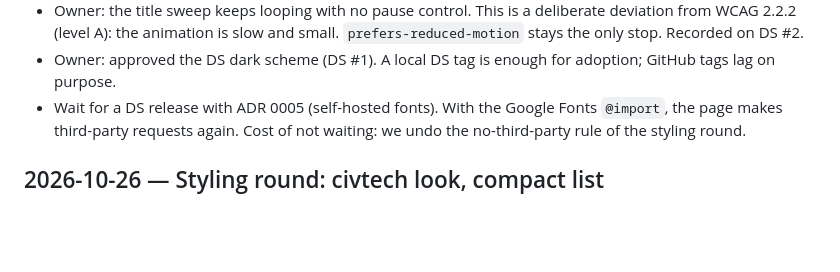
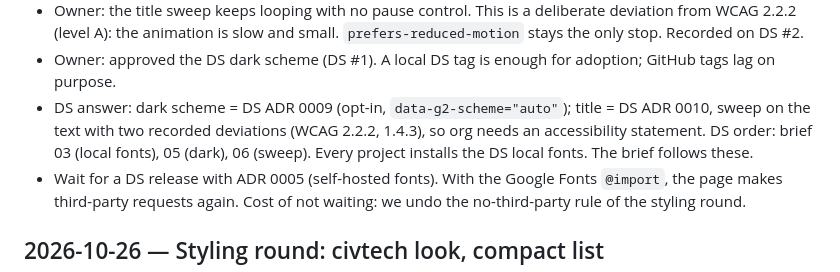
Before and after one commit to gov2-ro/institutii-publice, a Markdown page: docs/activity-log.md, the part around the change. Drawn GitHub-style; blank space fills up the shorter version.

```diff
--- a/docs/activity-log.md
+++ b/docs/activity-log.md
@@ -26,6 +26,9 @@
 - Owner: the title sweep keeps looping with no pause control. This is a deliberate deviation from WCAG 2.2.2
   (level A): the animation is slow and small. `prefers-reduced-motion` stays the only stop. Recorded on DS #2.
 - Owner: approved the DS dark scheme (DS #1). A local DS tag is enough for adoption; GitHub tags lag on purpose.
+- DS answer: dark scheme = DS ADR 0009 (opt-in, `data-g2-scheme="auto"`); title = DS ADR 0010, sweep on the text
+  with two recorded deviations (WCAG 2.2.2, 1.4.3), so org needs an accessibility statement. DS order: brief 03
+  (local fonts), 05 (dark), 06 (sweep). Every project installs the DS local fonts. The brief follows these.
 - Wait for a DS release with ADR 0005 (self-hosted fonts). With the Google Fonts `@import`, the page makes
   third-party requests again. Cost of not waiting: we undo the no-third-party rule of the styling round.
 
```
Also changed, not shown: docs/briefs/ds-adoption.md (+16 -11 lines).
